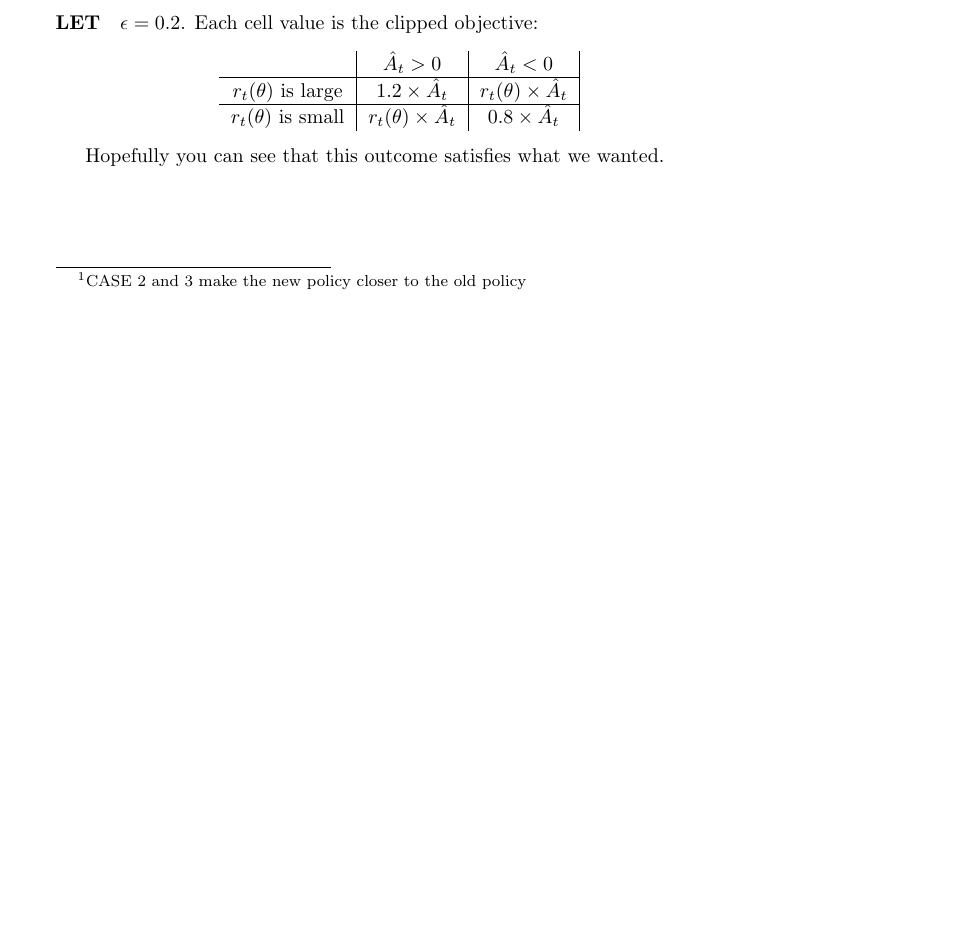
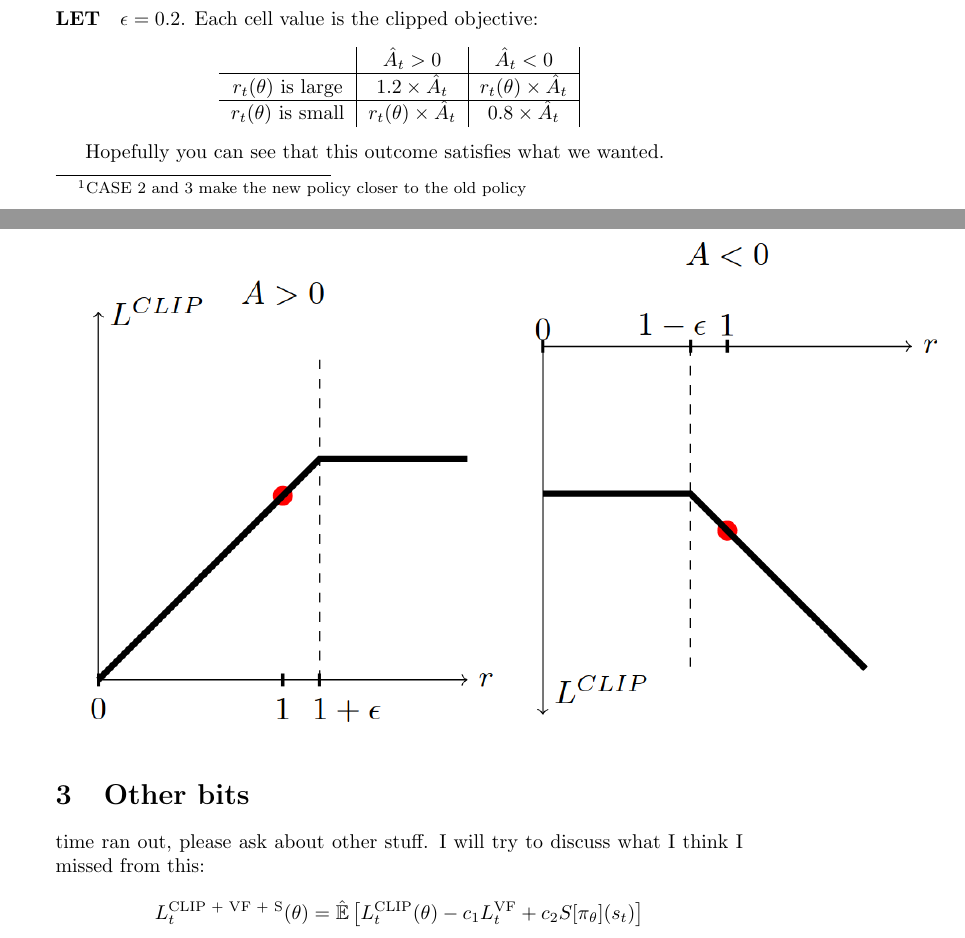
Before and after one commit to MouseAndKeyboard/rg-generative, a LaTeX document (notes/may03/ppo.tex): part of page 6 of 6 before the commit and two parts of pages 6 and 7 of 7 after it, the two joined at a grey line, cut so that both start at the same text, the shorter picture padded with empty space. Compiled offline with pdfLaTeX.

Commit message:
ppo added some figures

```diff
--- a/notes/may03/ppo.tex
+++ b/notes/may03/ppo.tex
@@ -177,4 +177,13 @@ where \(\epsilon\) is a hyperparameter which is usually set to \(\approx 0.2\) I
 
 Hopefully you can see that this outcome satisfies what we wanted.
 
+\includegraphics[scale=0.4]{fig1.png}
+\includegraphics[scale=0.4]{fig2.png}
+
+\section{Other bits}
+
+time ran out, please ask about other stuff. I will try to discuss what I think I missed from this:
+
+\[L_t^{\text{CLIP + VF + S}} (\theta) = \hat{\mathbb{E}} \left [ L_t^{\text{CLIP}}(\theta) - c_1 L_t^{\text{VF}} + c_2 S[\pi_\theta](s_t) \right] \]
+
 \end{document}
```
Also changed, not shown: notes/may03/fig1.png (added), notes/may03/fig2.png (added).
